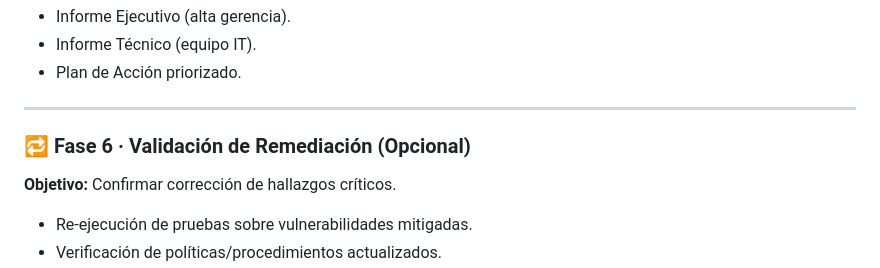
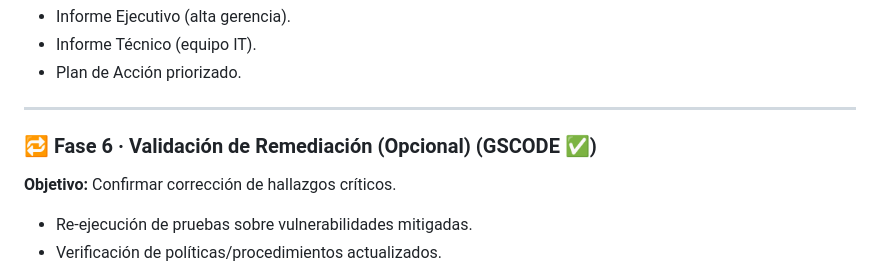
Before and after one commit to mariogscode/audit, a Markdown page: README.md, the part around the change. Rendered like a GitHub page.

```diff
--- a/README.md
+++ b/README.md
@@ -86,7 +86,7 @@ Evaluar el estado actual de la seguridad de la organización—infraestructura,
 
 ---
 
-### 🔁 Fase 6 · Validación de Remediación (Opcional)
+### 🔁 Fase 6 · Validación de Remediación (Opcional) (GSCODE ✅)
 
 **Objetivo:** Confirmar corrección de hallazgos críticos.
 
```
